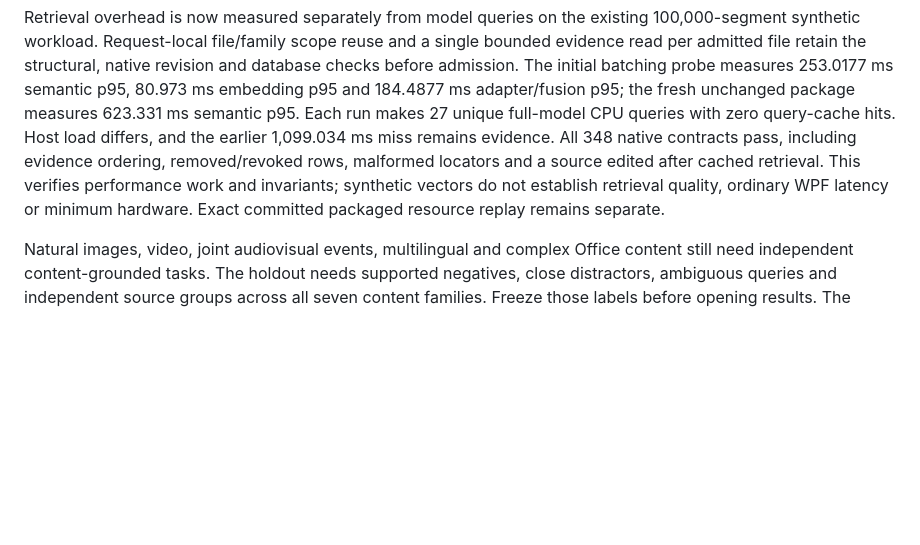
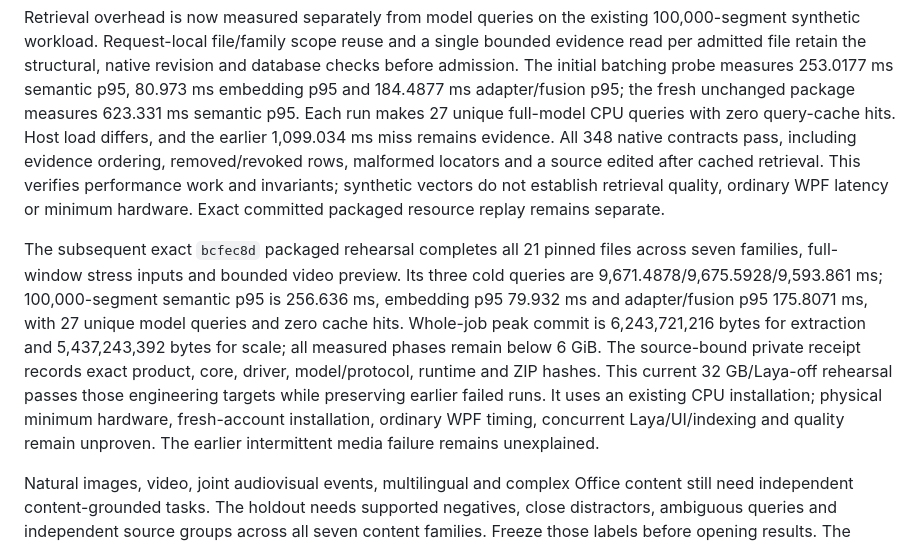
Before and after one commit to adilzubair/scout, a Markdown page: docs/MULTIMODAL_QUALITY_EVALUATION.md, the part around the change. GitHub-like rendering; blank space fills up the shorter version.

```diff
--- a/docs/MULTIMODAL_QUALITY_EVALUATION.md
+++ b/docs/MULTIMODAL_QUALITY_EVALUATION.md
@@ -375,6 +375,19 @@ edited after cached retrieval. This verifies performance work and invariants;
 synthetic vectors do not establish retrieval quality, ordinary WPF latency or
 minimum hardware. Exact committed packaged resource replay remains separate.
 
+The subsequent exact `bcfec8d` packaged rehearsal completes all 21 pinned files
+across seven families, full-window stress inputs and bounded video preview. Its
+three cold queries are 9,671.4878/9,675.5928/9,593.861 ms; 100,000-segment semantic
+p95 is 256.636 ms, embedding p95 79.932 ms and adapter/fusion p95 175.8071 ms, with
+27 unique model queries and zero cache hits. Whole-job peak commit is
+6,243,721,216 bytes for extraction and 5,437,243,392 bytes for scale; all measured
+phases remain below 6 GiB. The source-bound private receipt records exact product,
+core, driver, model/protocol, runtime and ZIP hashes. This current 32 GB/Laya-off
+rehearsal passes those engineering targets while preserving earlier failed runs.
+It uses an existing CPU installation; physical minimum hardware, fresh-account
+installation, ordinary WPF timing, concurrent Laya/UI/indexing and quality remain
+unproven. The earlier intermittent media failure remains unexplained.
+
 Natural images, video, joint audiovisual events, multilingual and complex Office
 content still need independent content-grounded tasks. The holdout needs supported
 negatives, close distractors, ambiguous queries and independent source groups
```
Also changed, not shown: docs/MULTIMODAL_SEARCH_PLAN.md (+21 -1 lines).
